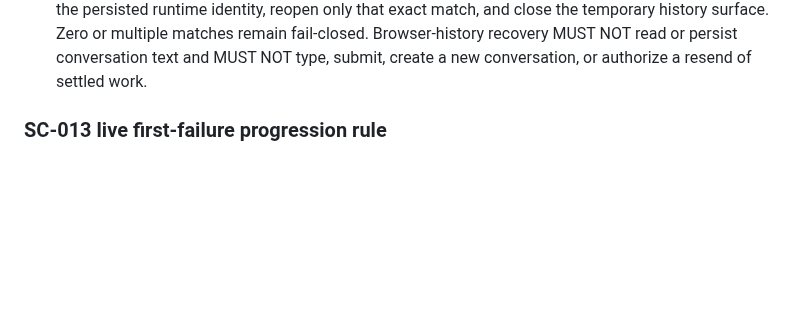
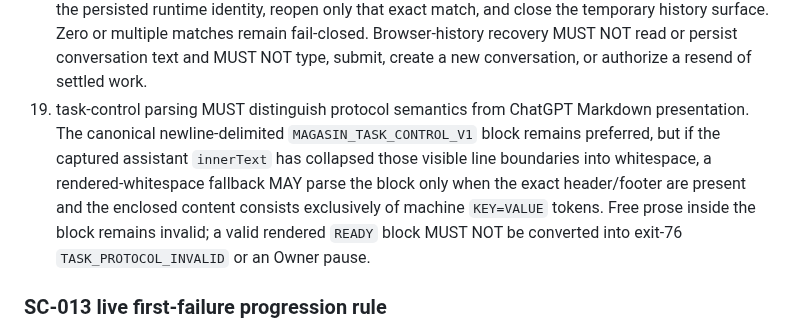
Before and after one commit to magasincoffee/magasin-supervisor, a Markdown page: SOURCE_OF_TRUTH.md, the part around one of its changes. Rendered like a GitHub page; blank space fills up the shorter version.

Commit message:
docs(SC-013): record READY task-control stop and deployed parser repair

```diff
--- a/SOURCE_OF_TRUTH.md
+++ b/SOURCE_OF_TRUTH.md
@@ -677,6 +678,7 @@ Canonical fix:
 16. correlated-bootstrap restart reconciliation MUST search currently open ChatGPT tabs first and, when no unique match is found, boundedly search ChatGPT Recent/Sidebar conversation URLs. Recent candidates may require UI hydration before their user turn is observable; recovery may reopen them read-only, wait within a bounded hydration window, require the same exact bootstrap correlation identity and healthy conversation surface, close non-matches, and keep only the single unique match. This recovery path MUST NOT type, submit, or create a new bootstrap.
 17. cold-start Recent/Sidebar discovery is itself a bounded hydration condition: reconciliation MUST re-enumerate Recent for multiple bounded passes, scan only newly observed runtime identities, and preserve unique-match fail-closed semantics across all passes. If a candidate already exposes one or more readable user turns but none matches the current bootstrap correlation identity, that candidate is a proven hydrated non-match and MUST be rejected immediately rather than consuming the remaining hydration wait.
 18. when an already-settled active conversation has a persisted opaque runtime identity but neither open tabs nor bounded Recent/Sidebar hydration exposes its URL after restart, recovery MAY use the dedicated local Chrome History as a read-only final identity source. The runtime MUST discover only ChatGPT conversation URLs, compute their opaque identities in memory, require exactly one match to the persisted runtime identity, reopen only that exact match, and close the temporary history surface. Zero or multiple matches remain fail-closed. Browser-history recovery MUST NOT read or persist conversation text and MUST NOT type, submit, create a new conversation, or authorize a resend of settled work.
+19. task-control parsing MUST distinguish protocol semantics from ChatGPT Markdown presentation. The canonical newline-delimited `MAGASIN_TASK_CONTROL_V1` block remains preferred, but if the captured assistant `innerText` has collapsed those visible line boundaries into whitespace, a rendered-whitespace fallback MAY parse the block only when the exact header/footer are present and the enclosed content consists exclusively of machine `KEY=VALUE` tokens. Free prose inside the block remains invalid; a valid rendered `READY` block MUST NOT be converted into exit-76 `TASK_PROTOCOL_INVALID` or an Owner pause.
 
 ### SC-013 live first-failure progression rule
 
```
Also changed, not shown: other parts of SOURCE_OF_TRUTH.md (+1 -0 lines).
